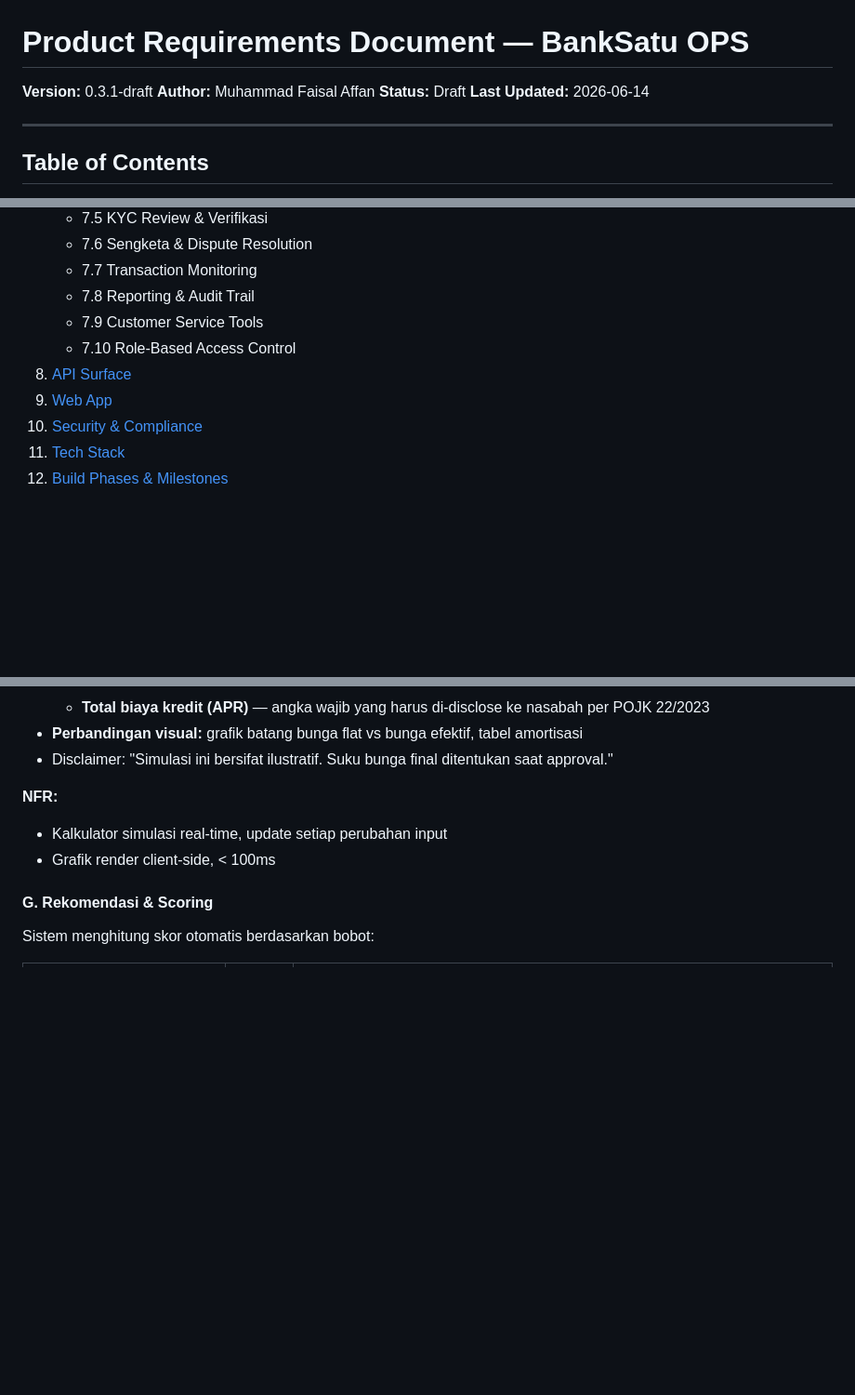
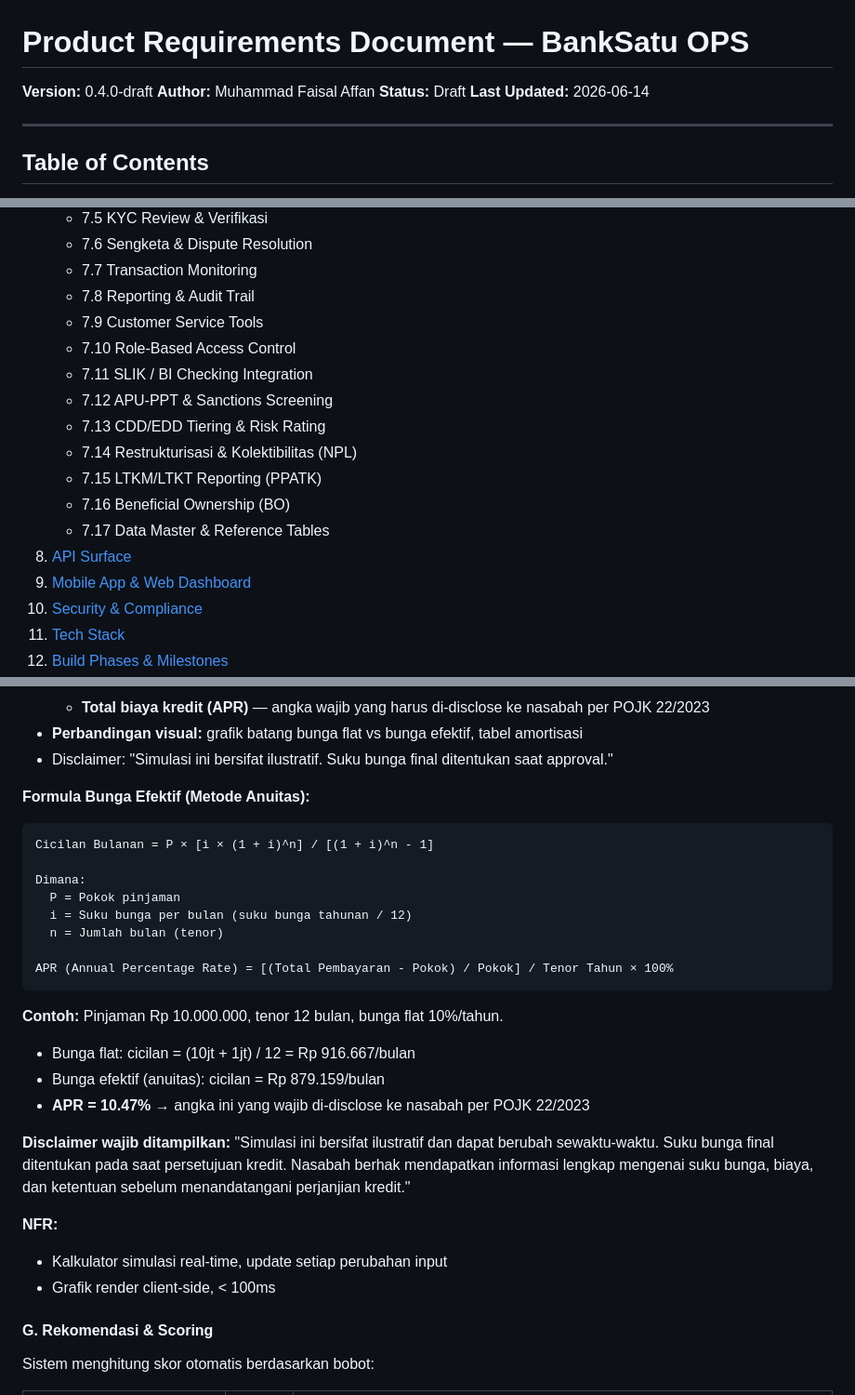
Before and after one commit to faisalaffan/banksatu, a Markdown page: docs/internal/PRD_OPS.md, 3 parts joined by grey strips. Shown at 93% size. GitHub-like rendering; blank space fills up the shorter version.

````diff
--- a/docs/internal/PRD_OPS.md
+++ b/docs/internal/PRD_OPS.md
@@ -1,6 +1,6 @@
 # Product Requirements Document — BankSatu OPS
 
-**Version:** 0.3.1-draft
+**Version:** 0.4.0-draft
 **Author:** Muhammad Faisal Affan
 **Status:** Draft
 **Last Updated:** 2026-06-14
@@ -26,8 +26,15 @@
    - 7.8 Reporting & Audit Trail
    - 7.9 Customer Service Tools
    - 7.10 Role-Based Access Control
+   - 7.11 SLIK / BI Checking Integration
+   - 7.12 APU-PPT & Sanctions Screening
+   - 7.13 CDD/EDD Tiering & Risk Rating
+   - 7.14 Restrukturisasi & Kolektibilitas (NPL)
+   - 7.15 LTKM/LTKT Reporting (PPATK)
+   - 7.16 Beneficial Ownership (BO)
+   - 7.17 Data Master & Reference Tables
 8. [API Surface](#8-api-surface)
-9. [Web App](#9-web-app)
+9. [Mobile App & Web Dashboard](#9-mobile-app--web-dashboard)
 10. [Security & Compliance](#10-security--compliance)
 11. [Tech Stack](#11-tech-stack)
 12. [Build Phases & Milestones](#12-build-phases--milestones)
@@ -322,6 +372,26 @@ BankSatu OPS adalah single source of truth untuk semua aktivitas operational, di
   - **Total biaya kredit (APR)** — angka wajib yang harus di-disclose ke nasabah per POJK 22/2023
 - **Perbandingan visual:** grafik batang bunga flat vs bunga efektif, tabel amortisasi
 - Disclaimer: "Simulasi ini bersifat ilustratif. Suku bunga final ditentukan saat approval."
+
+**Formula Bunga Efektif (Metode Anuitas):**
+
+```
+Cicilan Bulanan = P × [i × (1 + i)^n] / [(1 + i)^n - 1]
+
+Dimana:
+  P = Pokok pinjaman
+  i = Suku bunga per bulan (suku bunga tahunan / 12)
+  n = Jumlah bulan (tenor)
+
+APR (Annual Percentage Rate) = [(Total Pembayaran - Pokok) / Pokok] / Tenor Tahun × 100%
+```
+
+**Contoh:** Pinjaman Rp 10.000.000, tenor 12 bulan, bunga flat 10%/tahun.
+- Bunga flat: cicilan = (10jt + 1jt) / 12 = Rp 916.667/bulan
+- Bunga efektif (anuitas): cicilan = Rp 879.159/bulan
+- **APR = 10.47%** → angka ini yang wajib di-disclose ke nasabah per POJK 22/2023
+
+**Disclaimer wajib ditampilkan:** "Simulasi ini bersifat ilustratif dan dapat berubah sewaktu-waktu. Suku bunga final ditentukan pada saat persetujuan kredit. Nasabah berhak mendapatkan informasi lengkap mengenai suku bunga, biaya, dan ketentuan sebelum menandatangani perjanjian kredit."
 
 **NFR:**
 - Kalkulator simulasi real-time, update setiap perubahan input
````
Also changed, not shown: other parts of docs/internal/PRD_OPS.md (+72 -7 lines).
